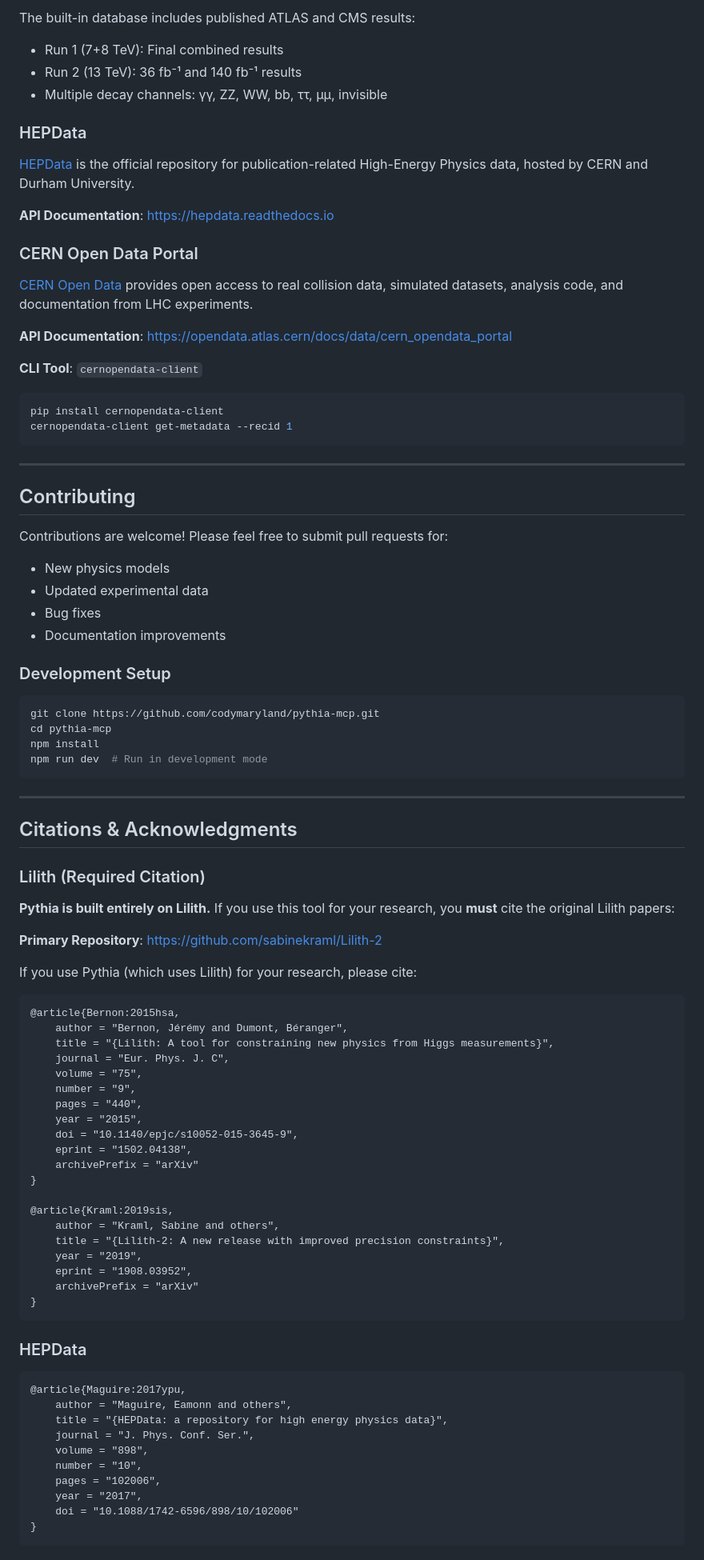
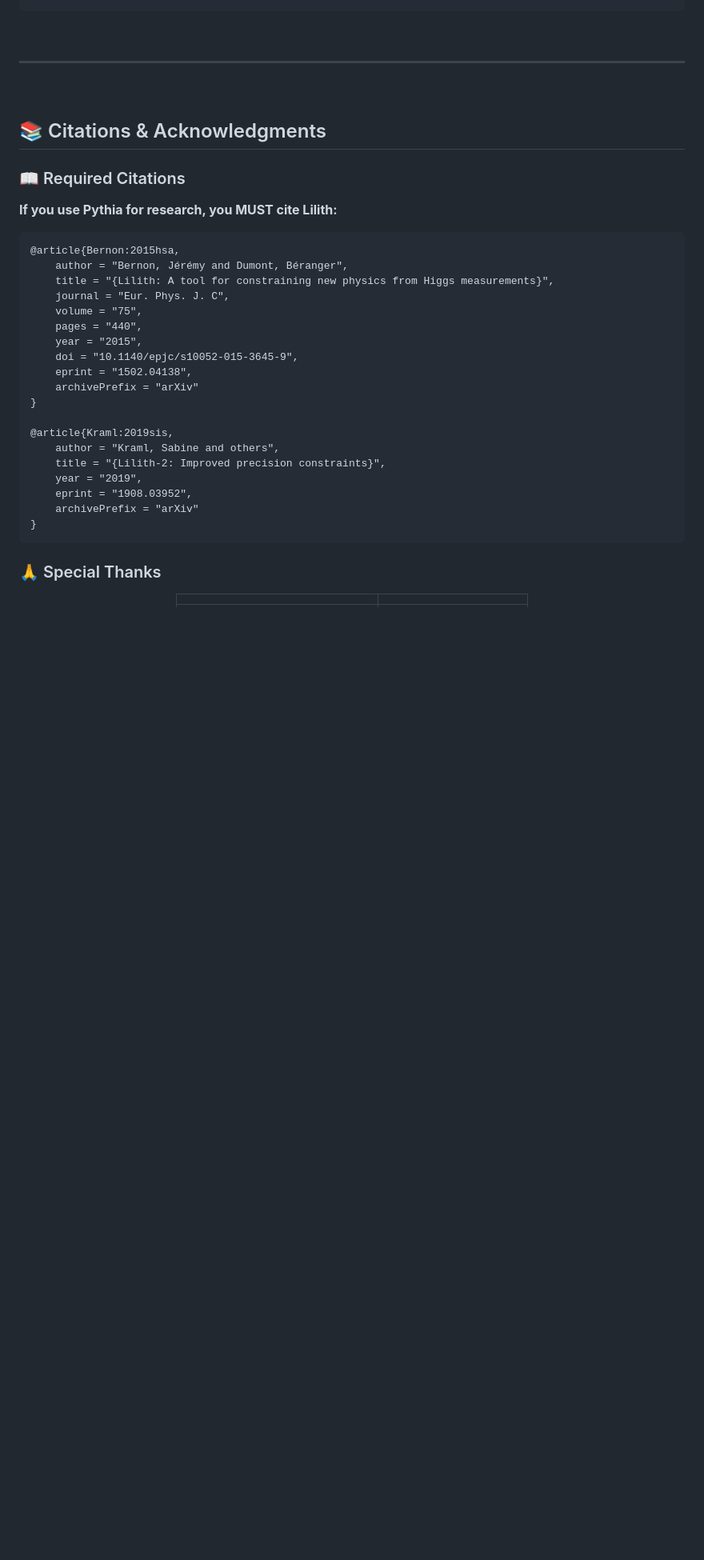
Before and after one commit to consigcody94/pythia-mcp, a Markdown page: README.md, the part around one of its changes. Shown at 80% size. Drawn GitHub-style; blank space fills up the shorter version.

Commit message:
Update README with sanhedrin-style design

````diff
--- a/README.md
+++ b/README.md
@@ -322,58 +370,15 @@ Pythia integrates with multiple authoritative data sources:
 
-The built-in database includes published ATLAS and CMS results:
-- Run 1 (7+8 TeV): Final combined results
-- Run 2 (13 TeV): 36 fb⁻¹ and 140 fb⁻¹ results
-- Multiple decay channels: γγ, ZZ, WW, bb, ττ, μμ, invisible
-
-### HEPData
-
-[HEPData](https://www.hepdata.net) is the official repository for publication-related High-Energy Physics data, hosted by CERN and Durham University.
-
-**API Documentation**: https://hepdata.readthedocs.io
-
-### CERN Open Data Portal
-
-[CERN Open Data](https://opendata.cern.ch) provides open access to real collision data, simulated datasets, analysis code, and documentation from LHC experiments.
-
-**API Documentation**: https://opendata.atlas.cern/docs/data/cern_opendata_portal
-
-**CLI Tool**: `cernopendata-client`
-```bash
-pip install cernopendata-client
-cernopendata-client get-metadata --recid 1
-```
+<br/>
 
 ---
 
-## Contributing
+<br/>
 
-Contributions are welcome! Please feel free to submit pull requests for:
+## 📚 Citations & Acknowledgments
 
-- New physics models
-- Updated experimental data
-- Bug fixes
-- Documentation improvements
+### 📖 Required Citations
 
-### Development Setup
-
-```bash
-git clone https://github.com/codymaryland/pythia-mcp.git
-cd pythia-mcp
-npm install
-npm run dev  # Run in development mode
-```
-
----
-
-## Citations & Acknowledgments
-
-### Lilith (Required Citation)
-
-**Pythia is built entirely on Lilith.** If you use this tool for your research, you **must** cite the original Lilith papers:
-
-**Primary Repository**: https://github.com/sabinekraml/Lilith-2
-
-If you use Pythia (which uses Lilith) for your research, please cite:
+**If you use Pythia for research, you MUST cite Lilith:**
 
 ```bibtex
 @article{Bernon:2015hsa,
@@ -381,7 +386,6 @@ If you use Pythia (which uses Lilith) for your research, please cite:
     title = "{Lilith: A tool for constraining new physics from Higgs measurements}",
     journal = "Eur. Phys. J. C",
     volume = "75",
-    number = "9",
     pages = "440",
     year = "2015",
     doi = "10.1140/epjc/s10052-015-3645-9",
@@ -391,25 +395,14 @@ If you use Pythia (which uses Lilith) for your research, please cite:
 
 @article{Kraml:2019sis,
     author = "Kraml, Sabine and others",
-    title = "{Lilith-2: A new release with improved precision constraints}",
+    title = "{Lilith-2: Improved precision constraints}",
     year = "2019",
     eprint = "1908.03952",
     archivePrefix = "arXiv"
 }
 ```
 
-### HEPData
+### 🙏 Special Thanks
 
-```bibtex
-@article{Maguire:2017ypu,
-    author = "Maguire, Eamonn and others",
-    title = "{HEPData: a repository for high energy physics data}",
-    journal = "J. Phys. Conf. Ser.",
-    volume = "898",
-    number = "10",
-    pages = "102006",
-    year = "2017",
-    doi = "10.1088/1742-6596/898/10/102006"
-}
-```
+<div align="center">
 
````
Also changed, not shown: other parts of README.md (+290 -228 lines).
